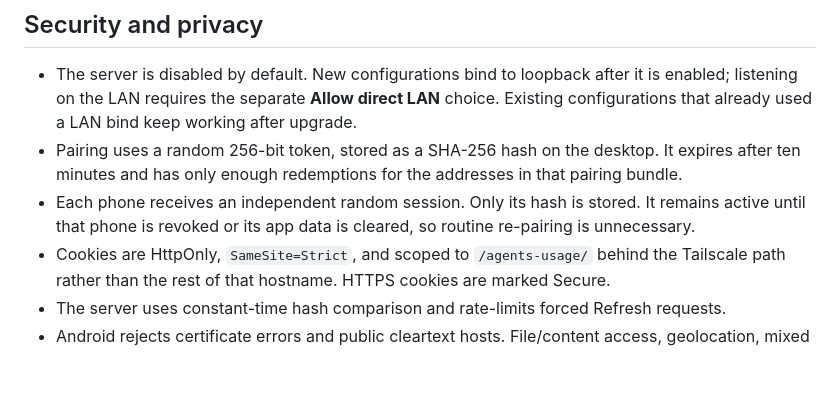
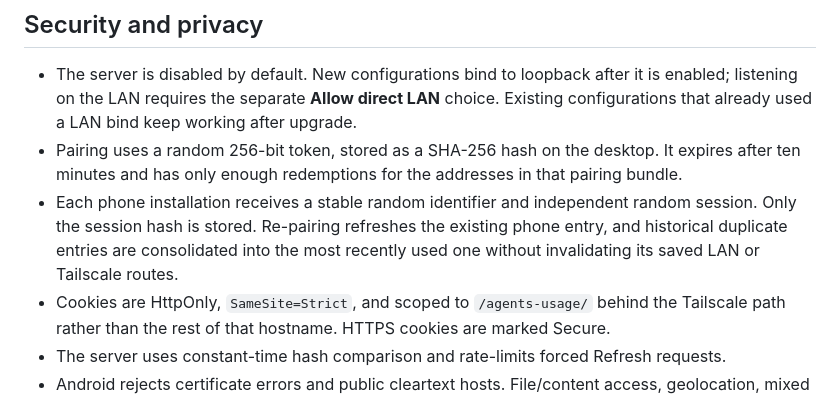
Before and after one commit to rayan6ms/agents-usage, a Markdown page: docs/mobile-companion.md, the part around the change. Drawn GitHub-style; blank space fills up the shorter version.

```diff
--- a/docs/mobile-companion.md
+++ b/docs/mobile-companion.md
@@ -75,7 +75,7 @@ Removing an address locally does not revoke other sessions for that phone. To in
 
 - The server is disabled by default. New configurations bind to loopback after it is enabled; listening on the LAN requires the separate **Allow direct LAN** choice. Existing configurations that already used a LAN bind keep working after upgrade.
 - Pairing uses a random 256-bit token, stored as a SHA-256 hash on the desktop. It expires after ten minutes and has only enough redemptions for the addresses in that pairing bundle.
-- Each phone receives an independent random session. Only its hash is stored. It remains active until that phone is revoked or its app data is cleared, so routine re-pairing is unnecessary.
+- Each phone installation receives a stable random identifier and independent random session. Only the session hash is stored. Re-pairing refreshes the existing phone entry, and historical duplicate entries are consolidated into the most recently used one without invalidating its saved LAN or Tailscale routes.
 - Cookies are HttpOnly, `SameSite=Strict`, and scoped to `/agents-usage/` behind the Tailscale path rather than the rest of that hostname. HTTPS cookies are marked Secure.
 - The server uses constant-time hash comparison and rate-limits forced Refresh requests.
 - Android rejects certificate errors and public cleartext hosts. File/content access, geolocation, mixed content, third-party cookies, cloud backup, and device-to-device backup are disabled.
```
Also changed, not shown: CHANGELOG.md (+7 -0 lines), README.md (+5 -1 lines), assets/examples/account-colored.png (added), assets/examples/main-menu.png (added), assets/examples/settings-menu.png (added), 9 other files.
